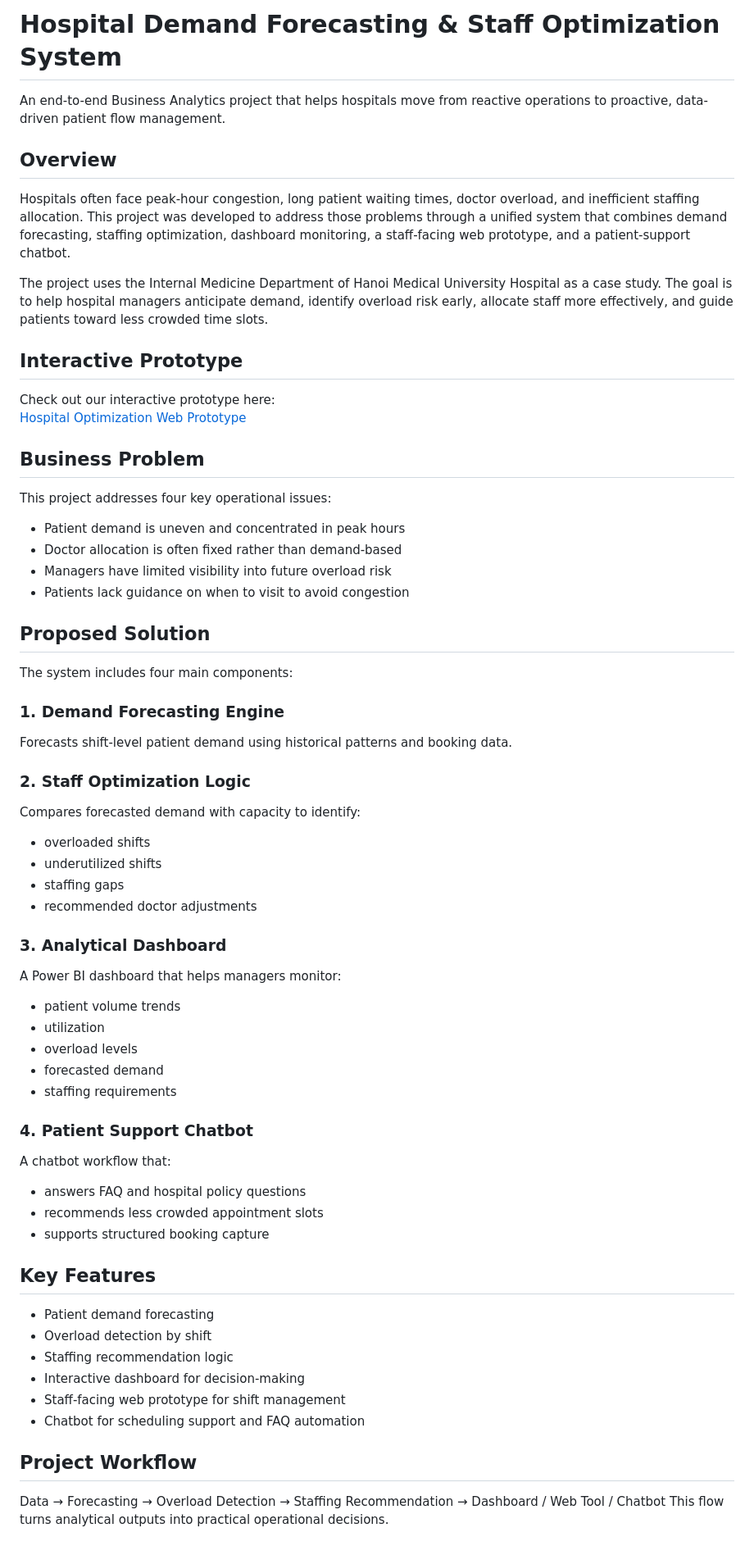
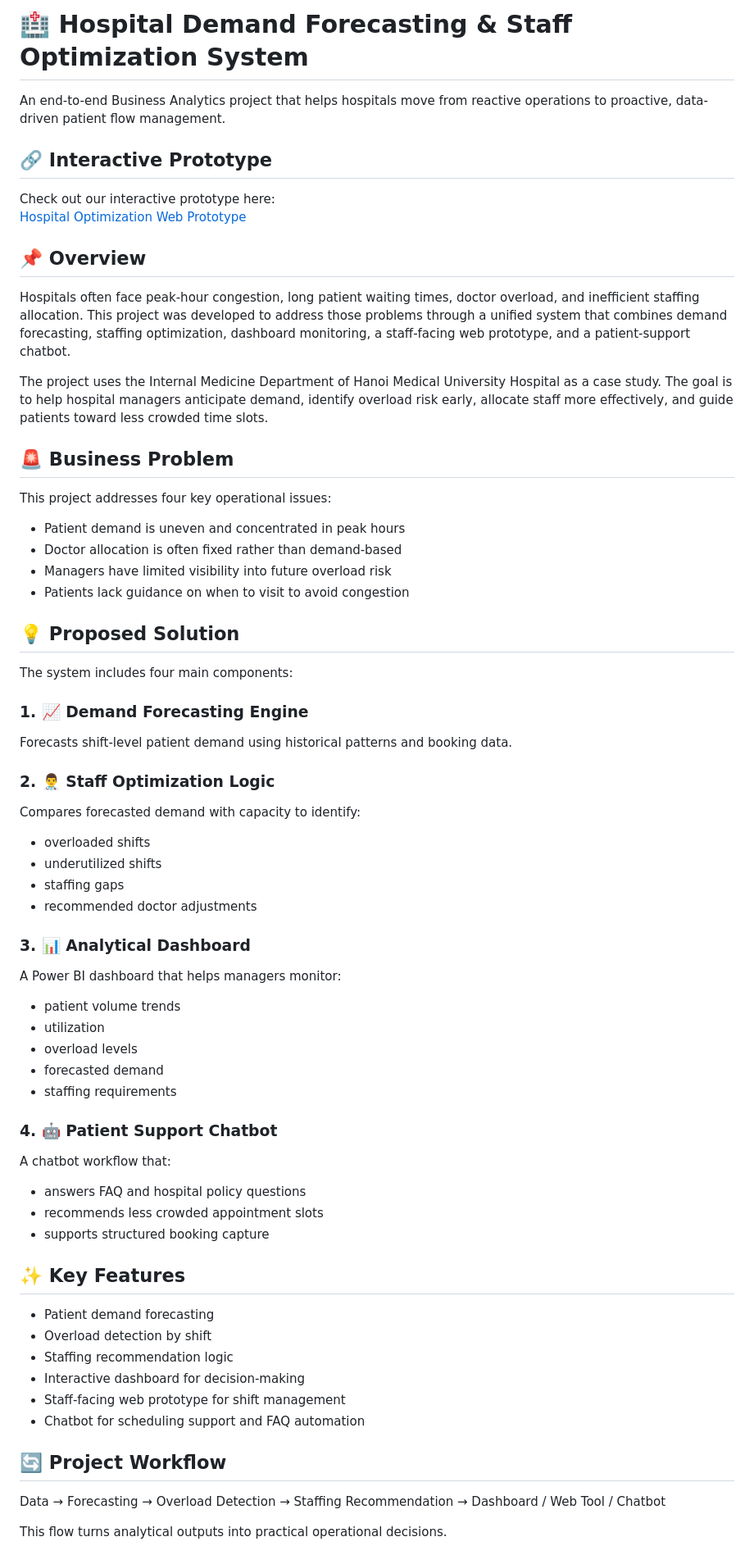
Before and after one commit to JustACertainBlue/hospital-demand-forecasting-staff-optimization-system, a Markdown page: README.md, the part around one of its changes. Shown at 82% size. Rendered like a GitHub page.

```diff
--- a/README.md
+++ b/README.md
@@ -1,36 +1,37 @@
-# Hospital Demand Forecasting & Staff Optimization System
+# 🏥 Hospital Demand Forecasting & Staff Optimization System
 An end-to-end Business Analytics project that helps hospitals move from reactive operations to proactive, data-driven patient flow management.
 
-## Overview
+## 🔗 Interactive Prototype
+Check out our interactive prototype here:
+[Hospital Optimization Web Prototype](https://hospital-management-website-five.vercel.app/)
+
+## 📌 Overview
 Hospitals often face peak-hour congestion, long patient waiting times, doctor overload, and inefficient staffing allocation. This project was developed to address those problems through a unified system that combines demand forecasting, staffing optimization, dashboard monitoring, a staff-facing web prototype, and a patient-support chatbot.
 
 The project uses the Internal Medicine Department of Hanoi Medical University Hospital as a case study. The goal is to help hospital managers anticipate demand, identify overload risk early, allocate staff more effectively, and guide patients toward less crowded time slots.
 
-## Interactive Prototype
-Check out our interactive prototype here:
-[Hospital Optimization Web Prototype](https://hospital-management-website-five.vercel.app/)
-
-## Business Problem
+## 🚨 Business Problem
 This project addresses four key operational issues:
 - Patient demand is uneven and concentrated in peak hours
 - Doctor allocation is often fixed rather than demand-based
 - Managers have limited visibility into future overload risk
 - Patients lack guidance on when to visit to avoid congestion
 
-## Proposed Solution
+## 💡 Proposed Solution
+
 The system includes four main components:
 
-### 1. Demand Forecasting Engine
+### 1. 📈 Demand Forecasting Engine
 Forecasts shift-level patient demand using historical patterns and booking data.
 
-### 2. Staff Optimization Logic
+### 2. 👨‍⚕️ Staff Optimization Logic
 Compares forecasted demand with capacity to identify:
 - overloaded shifts
 - underutilized shifts
 - staffing gaps
 - recommended doctor adjustments
 
-### 3. Analytical Dashboard
+### 3. 📊 Analytical Dashboard
 A Power BI dashboard that helps managers monitor:
 - patient volume trends
 - utilization
@@ -38,13 +39,13 @@ A Power BI dashboard that helps managers monitor:
 - forecasted demand
 - staffing requirements
 
-### 4. Patient Support Chatbot
+### 4. 🤖 Patient Support Chatbot
 A chatbot workflow that:
 - answers FAQ and hospital policy questions
 - recommends less crowded appointment slots
 - supports structured booking capture
 
-## Key Features
+## ✨ Key Features
 - Patient demand forecasting
 - Overload detection by shift
 - Staffing recommendation logic
@@ -52,7 +53,8 @@ A chatbot workflow that:
 - Staff-facing web prototype for shift management
 - Chatbot for scheduling support and FAQ automation
 
-## Project Workflow
+## 🔄 Project Workflow
 Data → Forecasting → Overload Detection → Staffing Recommendation → Dashboard / Web Tool / Chatbot
+
 This flow turns analytical outputs into practical operational decisions.
 
```
Also changed, not shown: other parts of README.md (+12 -15 lines).
